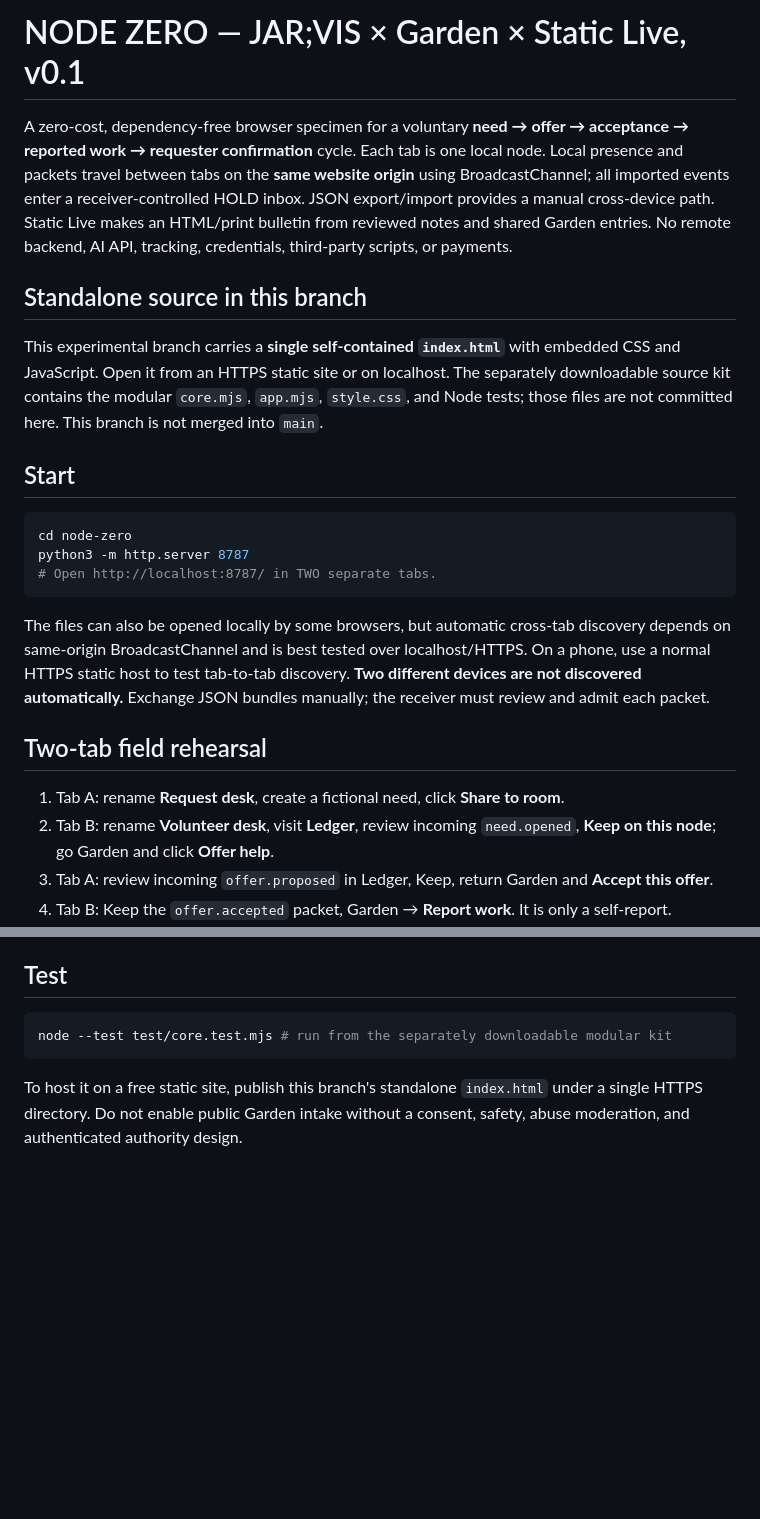
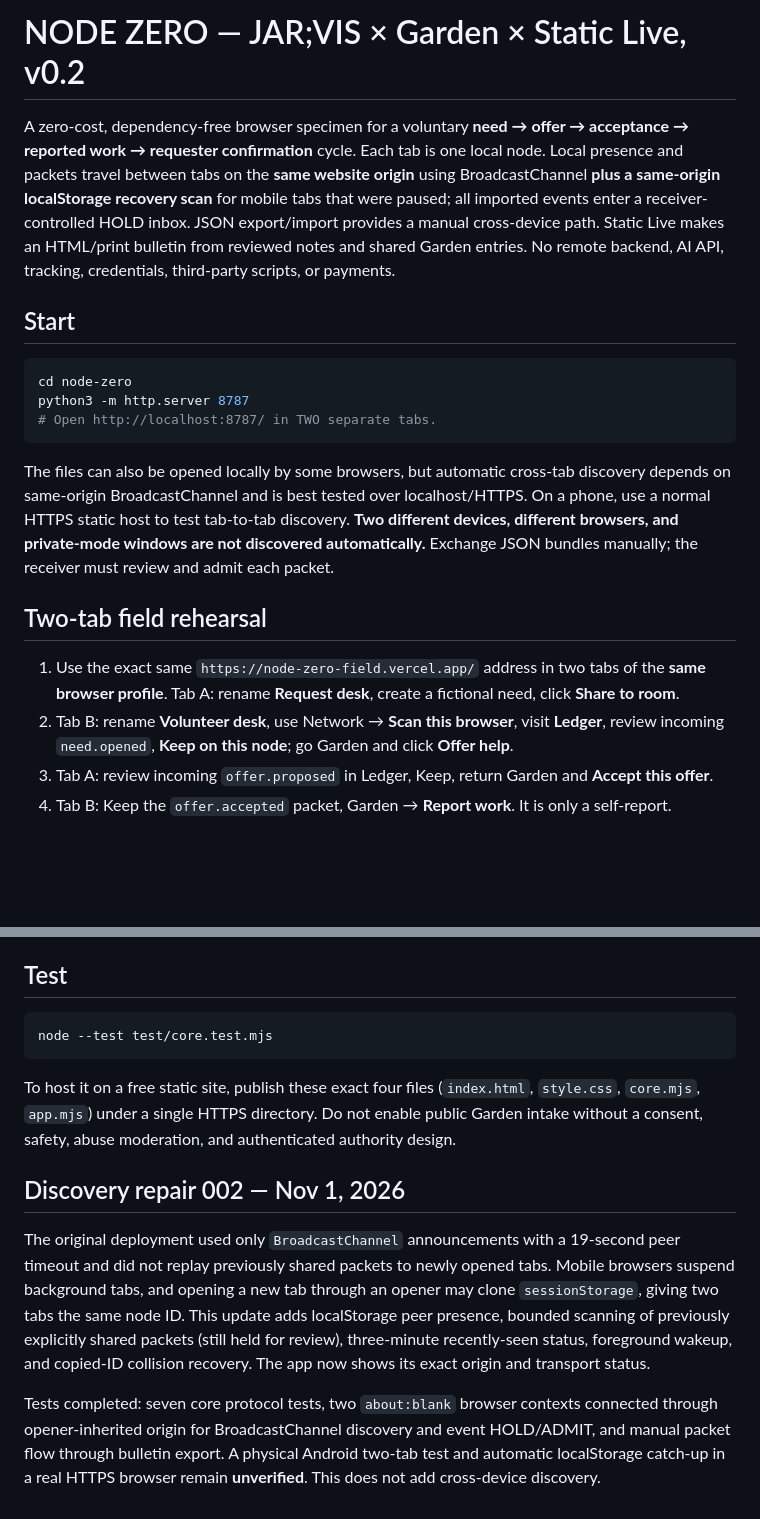
Before and after one commit to the-static-collective/JAR-VIS, a Markdown page: experiments/node-zero/README.md, 2 parts joined by grey strips. GitHub-like rendering; blank space fills up the shorter version.

Commit message:
docs(node-zero): explain same-browser scope and mobile discovery repair

````diff
--- a/experiments/node-zero/README.md
+++ b/experiments/node-zero/README.md
@@ -1,10 +1,6 @@
-# NODE ZERO — JAR;VIS × Garden × Static Live, v0.1
+# NODE ZERO — JAR;VIS × Garden × Static Live, v0.2
 
-A zero-cost, dependency-free browser specimen for a voluntary **need → offer → acceptance → reported work → requester confirmation** cycle. Each tab is one local node. Local presence and packets travel between tabs on the **same website origin** using BroadcastChannel; all imported events enter a receiver-controlled HOLD inbox. JSON export/import provides a manual cross-device path. Static Live makes an HTML/print bulletin from reviewed notes and shared Garden entries. No remote backend, AI API, tracking, credentials, third-party scripts, or payments.
-
-## Standalone source in this branch
-
-This experimental branch carries a **single self-contained `index.html`** with embedded CSS and JavaScript. Open it from an HTTPS static site or on localhost. The separately downloadable source kit contains the modular `core.mjs`, `app.mjs`, `style.css`, and Node tests; those files are not committed here. This branch is not merged into `main`.
+A zero-cost, dependency-free browser specimen for a voluntary **need → offer → acceptance → reported work → requester confirmation** cycle. Each tab is one local node. Local presence and packets travel between tabs on the **same website origin** using BroadcastChannel **plus a same-origin localStorage recovery scan** for mobile tabs that were paused; all imported events enter a receiver-controlled HOLD inbox. JSON export/import provides a manual cross-device path. Static Live makes an HTML/print bulletin from reviewed notes and shared Garden entries. No remote backend, AI API, tracking, credentials, third-party scripts, or payments.
 
 ## Start
 
@@ -14,12 +10,12 @@ python3 -m http.server 8787
 # Open http://localhost:8787/ in TWO separate tabs.
 ```
 
-The files can also be opened locally by some browsers, but automatic cross-tab discovery depends on same-origin BroadcastChannel and is best tested over localhost/HTTPS. On a phone, use a normal HTTPS static host to test tab-to-tab discovery. **Two different devices are not discovered automatically.** Exchange JSON bundles manually; the receiver must review and admit each packet.
+The files can also be opened locally by some browsers, but automatic cross-tab discovery depends on same-origin BroadcastChannel and is best tested over localhost/HTTPS. On a phone, use a normal HTTPS static host to test tab-to-tab discovery. **Two different devices, different browsers, and private-mode windows are not discovered automatically.** Exchange JSON bundles manually; the receiver must review and admit each packet.
 
 ## Two-tab field rehearsal
 
-1. Tab A: rename **Request desk**, create a fictional need, click **Share to room**.
-2. Tab B: rename **Volunteer desk**, visit **Ledger**, review incoming `need.opened`, **Keep on this node**; go Garden and click **Offer help**.
+1. Use the exact same `https://node-zero-field.vercel.app/` address in two tabs of the **same browser profile**. Tab A: rename **Request desk**, create a fictional need, click **Share to room**.
+2. Tab B: rename **Volunteer desk**, use Network → **Scan this browser**, visit **Ledger**, review incoming `need.opened`, **Keep on this node**; go Garden and click **Offer help**.
 3. Tab A: review incoming `offer.proposed` in Ledger, Keep, return Garden and **Accept this offer**.
 4. Tab B: Keep the `offer.accepted` packet, Garden → **Report work**. It is only a self-report.
 5. Tab A: Keep the `fulfillment.reported` packet, Garden → **Review / confirm report**. It is only the requester's assertion, not independent proof.
@@ -49,7 +45,13 @@ For true human use, don't claim a real exchange until an actual person has volun
 ## Test
 
 ```bash
-node --test test/core.test.mjs # run from the separately downloadable modular kit
+node --test test/core.test.mjs
 ```
 
-To host it on a free static site, publish this branch's standalone `index.html` under a single HTTPS directory. Do not enable public Garden intake without a consent, safety, abuse moderation, and authenticated authority design.
+To host it on a free static site, publish these exact four files (`index.html`, `style.css`, `core.mjs`, `app.mjs`) under a single HTTPS directory. Do not enable public Garden intake without a consent, safety, abuse moderation, and authenticated authority design.
+
+## Discovery repair 002 — Nov 1, 2026
+
+The original deployment used only `BroadcastChannel` announcements with a 19-second peer timeout and did not replay previously shared packets to newly opened tabs. Mobile browsers suspend background tabs, and opening a new tab through an opener may clone `sessionStorage`, giving two tabs the same node ID. This update adds localStorage peer presence, bounded scanning of previously explicitly shared packets (still held for review), three-minute recently-seen status, foreground wakeup, and copied-ID collision recovery. The app now shows its exact origin and transport status.
+
+Tests completed: seven core protocol tests, two `about:blank` browser contexts connected through opener-inherited origin for BroadcastChannel discovery and event HOLD/ADMIT, and manual packet flow through bulletin export. A physical Android two-tab test and automatic localStorage catch-up in a real HTTPS browser remain **unverified**. This does not add cross-device discovery.
````
Also changed, not shown: other parts of experiments/node-zero/README.md (+3 -3 lines).
